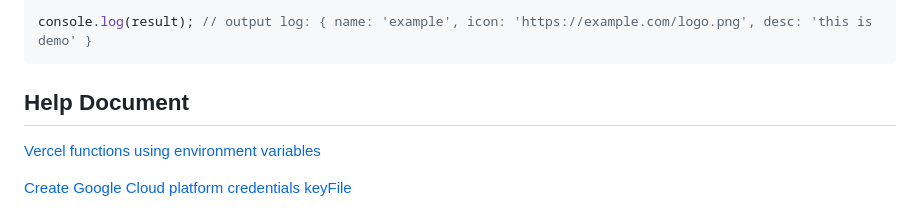
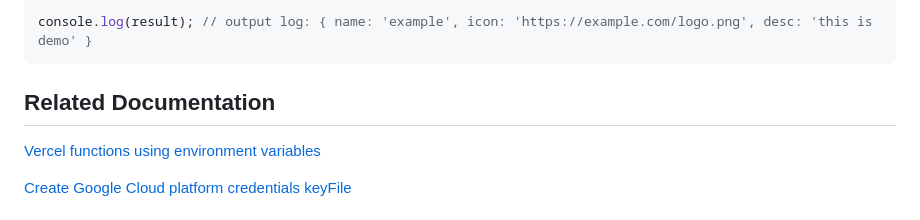
Before and after one commit to boxtoys/nav, a Markdown page: README.md, the part around the change. Rendered like a GitHub page.

Commit message:
docs: update

````diff
--- a/README.md
+++ b/README.md
@@ -166,7 +166,7 @@ const result = await axios.post(
 console.log(result); // output log: { name: 'example', icon: 'https://example.com/logo.png', desc: 'this is demo' }
 ```
 
-## Help Document
+## Related Documentation
 
 [Vercel functions using environment variables](https://vercel.com/docs/concepts/functions/serverless-functions/quickstart#using-environment-variables)
 
````
